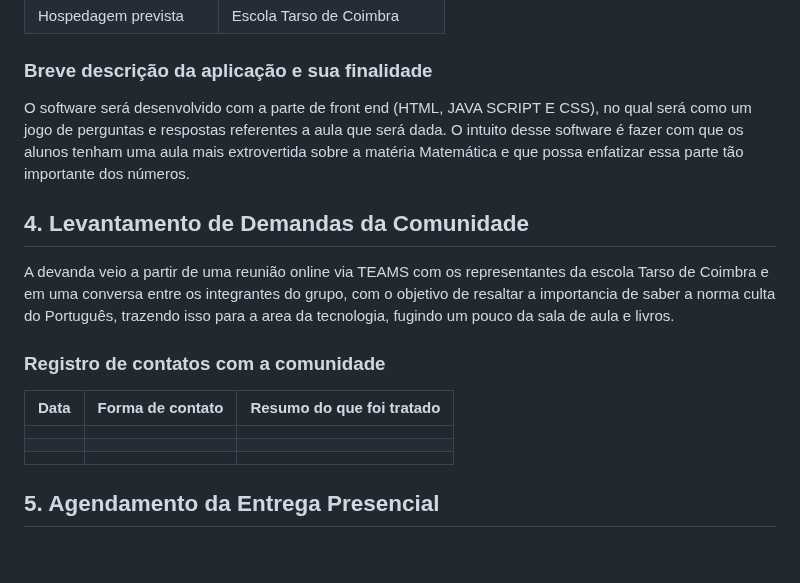
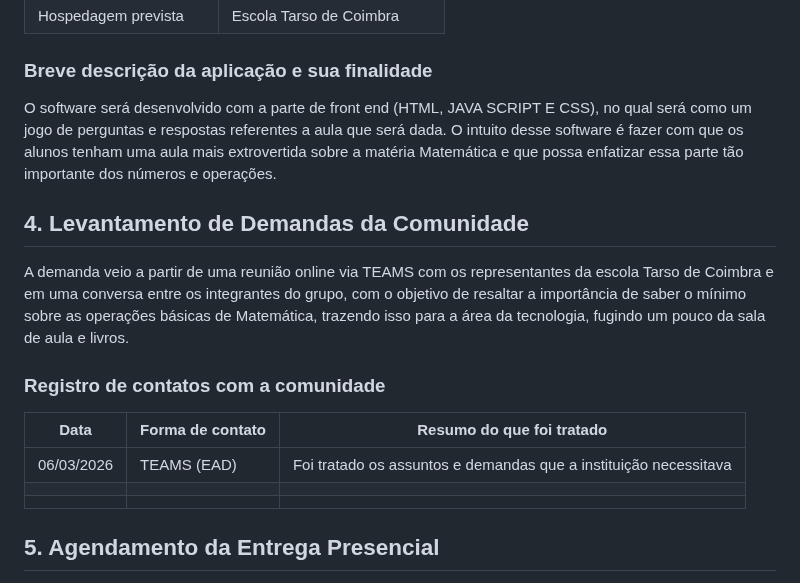
Before and after one commit to ICEI-PUC-Minas-PPC-CC/seminarios3-manha-2026-01-grupo3, a Markdown page: docs/01-termo-autorizacao.md, the part around one of its changes. GitHub-like rendering; blank space fills up the shorter version.

Commit message:
Revise application description and community demand details
Updated the application description and community demand sections for clarity and correctness.

```diff
--- a/docs/01-termo-autorizacao.md
+++ b/docs/01-termo-autorizacao.md
@@ -45,17 +45,17 @@
 
 ### Breve descrição da aplicação e sua finalidade
 
-O software será desenvolvido com a parte de front end (HTML, JAVA SCRIPT E CSS), no qual será como um jogo de perguntas e respostas referentes a aula que será dada. O intuito desse software é fazer com que os alunos tenham uma aula mais extrovertida sobre a matéria Matemática e que possa enfatizar essa parte tão importante dos números.
+O software será desenvolvido com a parte de front end (HTML, JAVA SCRIPT E CSS), no qual será como um jogo de perguntas e respostas referentes a aula que será dada. O intuito desse software é fazer com que os alunos tenham uma aula mais extrovertida sobre a matéria Matemática e que possa enfatizar essa parte tão importante dos números e operações.
 
 ## 4. Levantamento de Demandas da Comunidade
 
-A devanda veio a partir de uma reunião online via TEAMS com os representantes da escola Tarso de Coimbra e em uma conversa entre os integrantes do grupo, com o objetivo de resaltar a importancia de saber a norma culta do Português, trazendo isso para a area da tecnologia, fugindo um pouco da sala de aula e livros.
+A demanda veio a partir de uma reunião online via TEAMS com os representantes da escola Tarso de Coimbra e em uma conversa entre os integrantes do grupo, com o objetivo de resaltar a importância de saber o mínimo sobre as operações básicas de Matemática, trazendo isso para a área da tecnologia, fugindo um pouco da sala de aula e livros.
 
 ### Registro de contatos com a comunidade
 
 | Data | Forma de contato | Resumo do que foi tratado |
 | ------ | ----------------- | -------------------------- |
-| | | |
+|06/03/2026 | TEAMS (EAD) | Foi tratado os assuntos e demandas que a instituição necessitava|
 | | | |
 | | | |
 
```
Also changed, not shown: other parts of docs/01-termo-autorizacao.md (+2 -2 lines).
